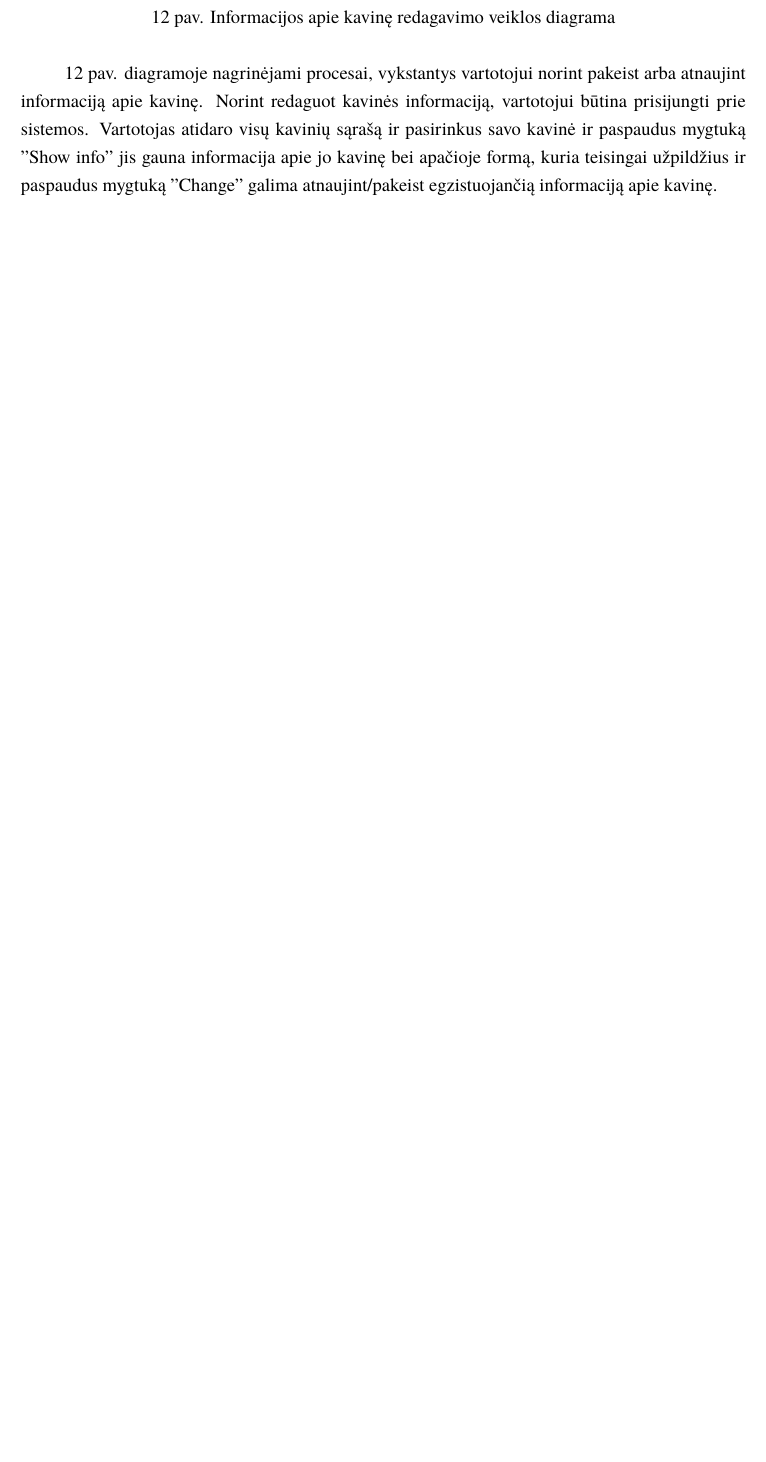
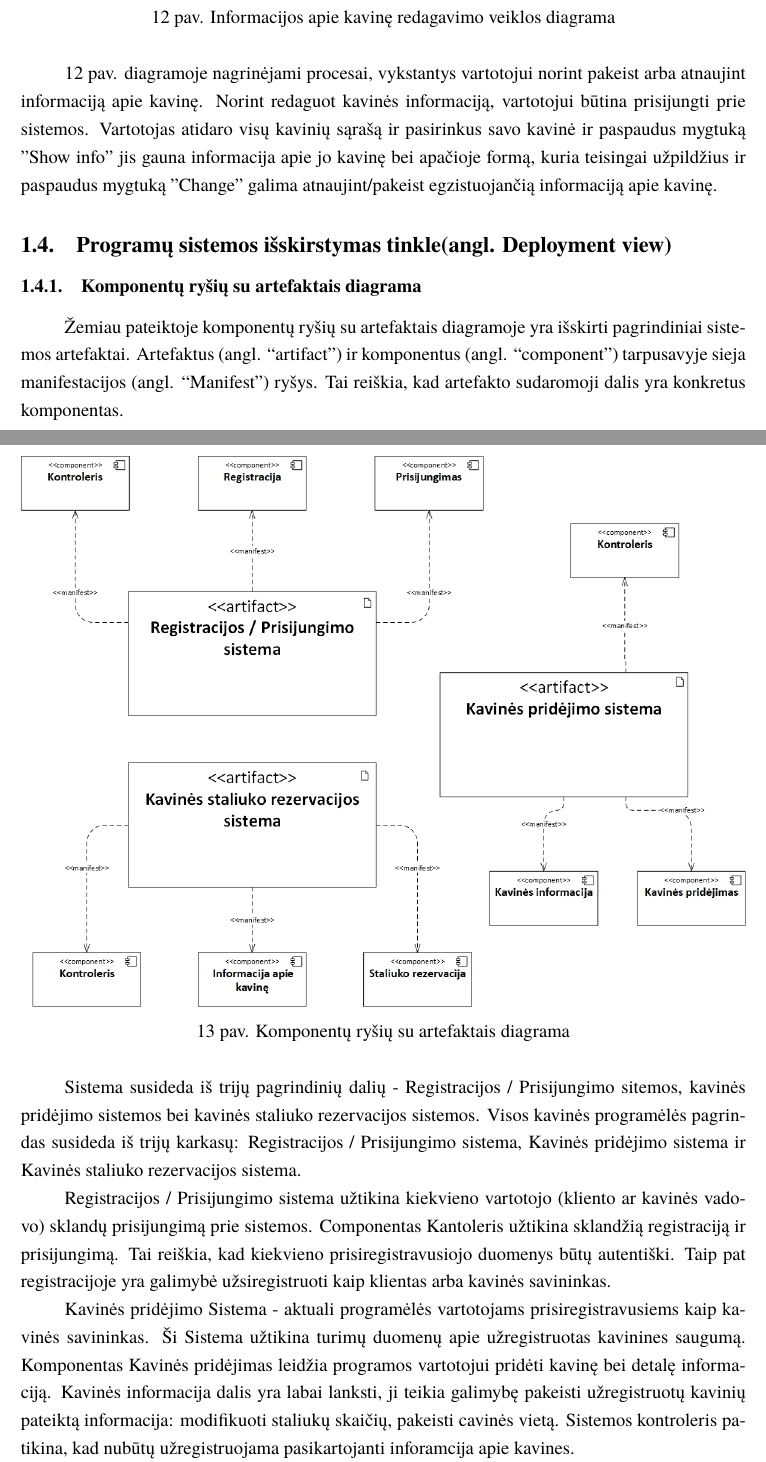
Before and after one commit to PauliusGrigaliunas/Documentation, a LaTeX document (Latex/kursinis.tex): part of page 16 of 18 before the commit and two parts of pages 16 and 17 of 21 after it, the two joined at a grey line, cut so that both start at the same text, the shorter picture padded with empty space. Compiled offline with XeLaTeX; a missing font is replaced by an installed copy or a similar font.

Commit message:
deployment

```diff
--- a/Latex/kursinis.tex
+++ b/Latex/kursinis.tex
@@ -296,3 +296,25 @@ Užduoties „Ieškoti restoranų“ sekų diagrama. Vartotojas paspaudžia mygt
 12 pav.   diagramoje nagrinėjami procesai, vykstantys vartotojui norint pakeist arba atnaujint informaciją apie kavinę. Norint redaguot kavinės informaciją, vartotojui būtina prisijungti prie sistemos. Vartotojas atidaro visų kavinių sąrašą ir pasirinkus savo kavinė ir paspaudus mygtuką "Show info" jis gauna informacija apie jo kavinę bei apačioje formą, kuria teisingai užpildžius ir paspaudus mygtuką "Change" galima atnaujint/pakeist egzistuojančią informaciją apie kavinę.
 
 
+\subsection{Programų sistemos išskirstymas tinkle(angl. Deployment view)}
+\subsubsection{Komponentų ryšių su artefaktais diagrama}
+
+Žemiau pateiktoje komponentų ryšių su artefaktais diagramoje yra išskirti pagrindiniai sistemos artefaktai. Artefaktus (angl. “artifact”) ir komponentus (angl. “component”) tarpusavyje sieja manifestacijos (angl. “Manifest”) ryšys. Tai reiškia, kad artefakto sudaromoji dalis yra konkretus komponentas.
+
+
+%Komponentų ryšių su artefaktais diagrama
+\begin{figure}[H]
+    \centering
+    \includegraphics[width=\textwidth,height=\textheight,keepaspectratio]{img/Deployment_diagram1}
+    \caption{Komponentų ryšių su artefaktais diagrama}
+    \label{img:Model}
+\end{figure}
+
+
+
+
+Sistema susideda iš trijų pagrindinių dalių - Registracijos / Prisijungimo sitemos, kavinės pridėjimo sistemos bei kavinės staliuko rezervacijos sistemos. Visos kavinės programėlės pagrindas susideda iš trijų karkasų: Registracijos / Prisijungimo sistema, Kavinės pridėjimo sistema ir  Kavinės staliuko rezervacijos sistema.
+
+Registracijos / Prisijungimo sistema užtikina kiekvieno vartotojo (kliento ar kavinės vadovo) sklandų prisijungimą prie sistemos. Componentas Kantoleris užtikina sklandžią registraciją ir prisijungimą. Tai reiškia, kad kiekvieno prisiregistravusiojo duomenys būtų autentiški. Taip pat registracijoje yra galimybė užsiregistruoti kaip klientas arba kavinės savininkas.
+
+Kavinės pridėjimo Sistema - aktuali programėlės vartotojams prisiregistravusiems kaip kavinės savininkas. Ši Sistema užtikina turimų duomenų apie užregistruotas kavinines saugumą. Komponentas Kavinės pridėjimas leidžia programos vartotojui pridėti kavinę bei detalę informaciją. Kavinės informacija dalis yra labai lanksti, ji teikia galimybę pakeisti užregistruotų kavinių pateiktą informacija: modifikuoti staliukų skaičių, pakeisti cavinės vietą. Sistemos kontroleris patikina, kad nubūtų užregistruojama pasikartojanti inforamcija apie kavines.
```
Also changed, not shown: Latex/img/Deployment_diagram1.jpg (added), Latex/img/Deployment_diagram2.jpg (added), Latex/kursinis.pdf, Latex/kursinis.tex (25 more changed lines), 4 other files.
